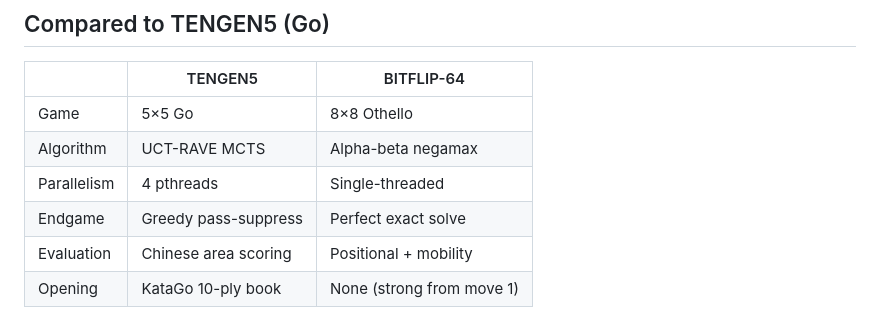
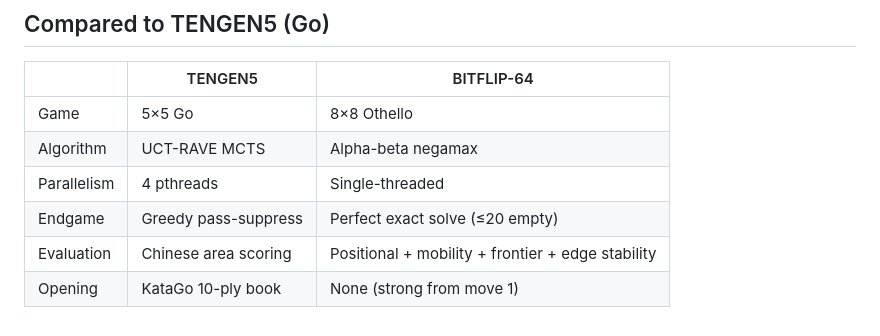
Before and after one commit to thodges314/BITFLIP64, a Markdown page: README.md, the part around one of its changes. GitHub-like rendering.

```diff
--- a/README.md
+++ b/README.md
@@ -97,6 +111,6 @@ Pure negamax disc-count search, no evaluation needed. With corner-first move ord
 | Game | 5×5 Go | 8×8 Othello |
 | Algorithm | UCT-RAVE MCTS | Alpha-beta negamax |
 | Parallelism | 4 pthreads | Single-threaded |
-| Endgame | Greedy pass-suppress | Perfect exact solve |
-| Evaluation | Chinese area scoring | Positional + mobility |
+| Endgame | Greedy pass-suppress | Perfect exact solve (≤20 empty) |
+| Evaluation | Chinese area scoring | Positional + mobility + frontier + edge stability |
 | Opening | KataGo 10-ply book | None (strong from move 1) |
```
Also changed, not shown: other parts of README.md (+31 -17 lines).
